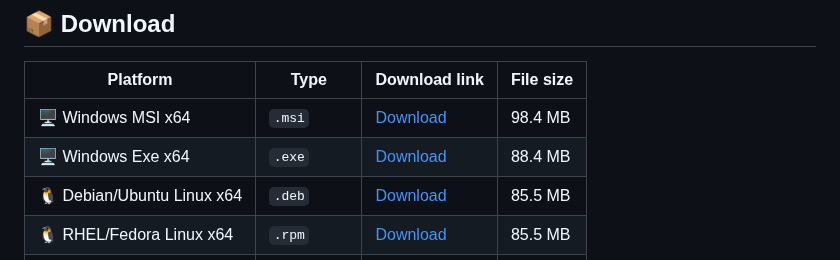
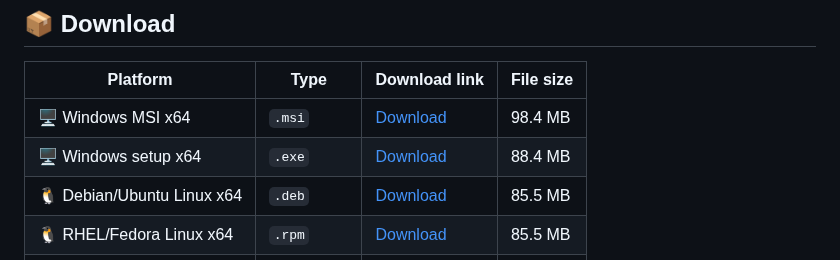
Before and after one commit to drlight17/ribbons-electron, a Markdown page: README.md, the part around the change. GitHub-like rendering.

```diff
--- a/README.md
+++ b/README.md
@@ -11,7 +11,7 @@ MacOS 10.15 Catalina (since [0.2.2-alpha](https://github.com/drlight17/ribbons-e
 | Platform   | Type | Download link                               | File size   |
 |-------------|--------------|---------------------------------------------------|----------------|
 | 🖥 Windows MSI x64   | `.msi`       | [Download](https://github.com/drlight17/ribbons-electron/releases/latest/download/Ribbons.screensaver.0.3.0-alpha.msi)   | 98.4 MB          |
-| 🖥 Windows Exe x64   | `.exe`       | [Download](https://github.com/drlight17/ribbons-electron/releases/latest/download/Ribbons.screensaver.Setup.0.3.0-alpha.exe)   | 88.4 MB          |
+| 🖥 Windows setup x64   | `.exe`       | [Download](https://github.com/drlight17/ribbons-electron/releases/latest/download/Ribbons.screensaver.Setup.0.3.0-alpha.exe)   | 88.4 MB          |
 | 🐧 Debian/Ubuntu Linux x64    | `.deb`       | [Download](https://github.com/drlight17/ribbons-electron/releases/latest/download/ribbons-electron_0.3.0-alpha_amd64.deb)     | 85.5 MB          |
 | 🐧 RHEL/Fedora Linux x64    | `.rpm`       | [Download](https://github.com/drlight17/ribbons-electron/releases/latest/download/ribbons-electron-0.3.0-alpha.x86_64.rpm)    | 85.5 MB          |
 | 🐧 Linux AppImage x64   | `.AppImage`       | [Download](https://github.com/drlight17/ribbons-electron/releases/latest/download/Ribbons.screensaver-0.3.0-alpha.AppImage)     | 119 MB          |
```
